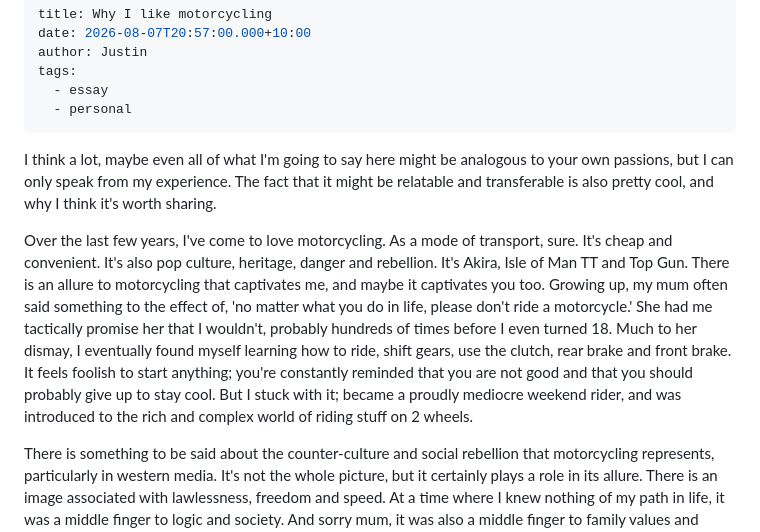
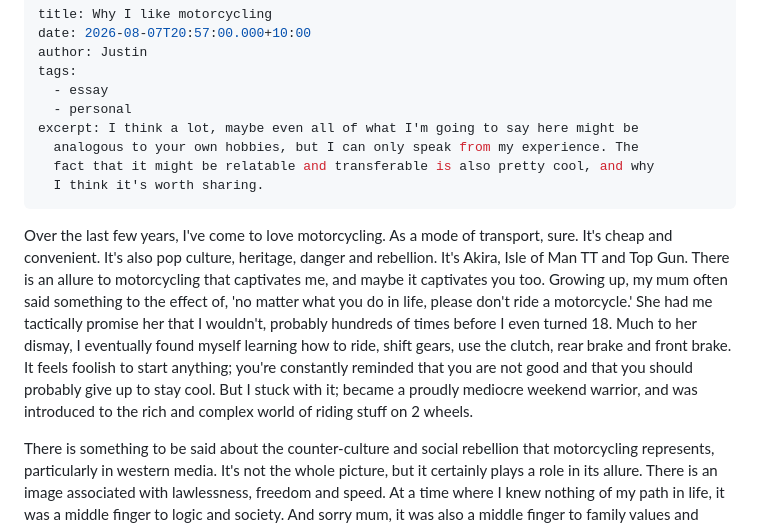
Before and after one commit to ollielopez0203/I-Like-Writing, a Markdown page: src/articles/why-i-like-motorcycling.md, the part around the change. Rendered like a GitHub page.

Commit message:
Update Article “why-i-like-motorcycling”

```diff
--- a/src/articles/why-i-like-motorcycling.md
+++ b/src/articles/why-i-like-motorcycling.md
@@ -5,10 +5,12 @@ author: Justin
 tags:
   - essay
   - personal
+excerpt: I think a lot, maybe even all of what I'm going to say here might be
+  analogous to your own hobbies, but I can only speak from my experience. The
+  fact that it might be relatable and transferable is also pretty cool, and why
+  I think it's worth sharing.
 ---
-I think a lot, maybe even all of what I'm going to say here might be analogous to your own passions, but I can only speak from my experience. The fact that it might be relatable and transferable is also pretty cool, and why I think it's worth sharing.
-
-Over the last few years, I've come to love motorcycling. As a mode of transport, sure. It's cheap and convenient. It's also pop culture, heritage, danger and rebellion. It's Akira, Isle of Man TT and Top Gun. There is an allure to motorcycling that captivates me, and maybe it captivates you too. Growing up, my mum often said something to the effect of, 'no matter what you do in life, please don't ride a motorcycle.' She had me tactically promise her that I wouldn't, probably hundreds of times before I even turned 18. Much to her dismay, I eventually found myself learning how to ride, shift gears, use the clutch, rear brake and front brake. It feels foolish to start anything; you're constantly reminded that you are not good and that you should probably give up to stay cool. But I stuck with it; became a proudly mediocre weekend rider, and was introduced to the rich and complex world of riding stuff on 2 wheels.
+Over the last few years, I've come to love motorcycling. As a mode of transport, sure. It's cheap and convenient. It's also pop culture, heritage, danger and rebellion. It's Akira, Isle of Man TT and Top Gun. There is an allure to motorcycling that captivates me, and maybe it captivates you too. Growing up, my mum often said something to the effect of, 'no matter what you do in life, please don't ride a motorcycle.' She had me tactically promise her that I wouldn't, probably hundreds of times before I even turned 18. Much to her dismay, I eventually found myself learning how to ride, shift gears, use the clutch, rear brake and front brake. It feels foolish to start anything; you're constantly reminded that you are not good and that you should probably give up to stay cool. But I stuck with it; became a proudly mediocre weekend warrior, and was introduced to the rich and complex world of riding stuff on 2 wheels.
 
 There is something to be said about the counter-culture and social rebellion that motorcycling represents, particularly in western media. It's not the whole picture, but it certainly plays a role in its allure. There is an image associated with lawlessness, freedom and speed. At a time where I knew nothing of my path in life, it was a middle finger to logic and society. And sorry mum, it was also a middle finger to family values and expectations. When everyone tells you no, it’s a satisfying form of protest to say yes. It was an expression of self, free from societal pressures and a catharsis for frustration and teenage angst. In my small world, it meant ripping the throttle on a 20 horsepower lawnmower, scraping pegs on roundabouts and going 10km over the limit to stick it to the man. It’s obnoxiously loud and flashy, but its also silly. I still love that, but spite alone is not everything.
 
```
